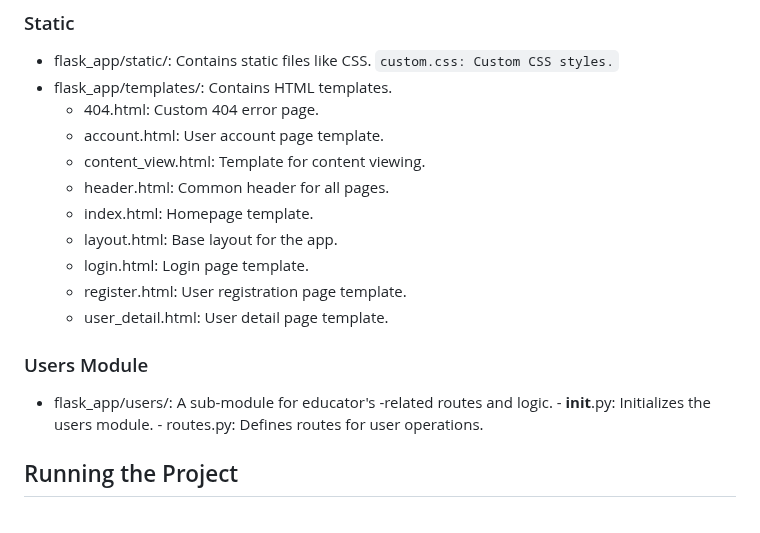
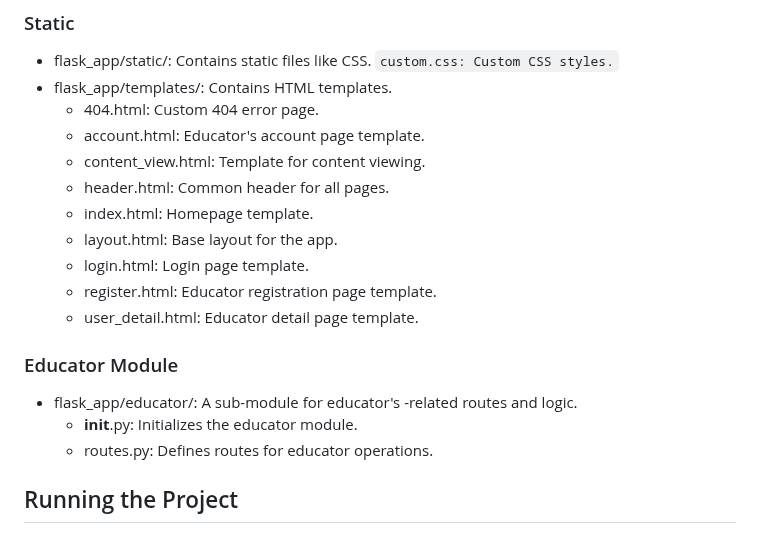
Before and after one commit to sinmi-hub/AGST, a Markdown page: READme.md, the part around the change. Rendered like a GitHub page.

```diff
--- a/READme.md
+++ b/READme.md
@@ -44,19 +44,19 @@ Activate your virtual environment and use pip3 install -r requirements.txt
         `custom.css: Custom CSS styles.`
 - flask_app/templates/: Contains HTML templates.
     - 404.html: Custom 404 error page.
-    - account.html: User account page template.
+    - account.html: Educator's account page template.
     - content_view.html: Template for content viewing.
     - header.html: Common header for all pages.
     - index.html: Homepage template.
     - layout.html: Base layout for the app.
     - login.html: Login page template.
-    - register.html: User registration page template.
-    - user_detail.html: User detail page template.
+    - register.html: Educator registration page template.
+    - user_detail.html: Educator detail page template.
 
-### Users Module
-- flask_app/users/: A sub-module for educator's -related routes and logic.
-       -  __init__.py: Initializes the users module.
-       -  routes.py: Defines routes for user operations.
+### Educator Module
+- flask_app/educator/: A sub-module for educator's -related routes and logic.
+    - __init__.py: Initializes the educator module.
+    -  routes.py: Defines routes for educator operations.
 
 ## Running the Project
 To run this project, stay in the `AGST_Project/` directory, or whatever you decide to name the directory, for this project  and use the `flask run` command. The file that is run is `run.py`. It simply imports the `app` object from the `flask_app/` package. The reason for this is to
```
